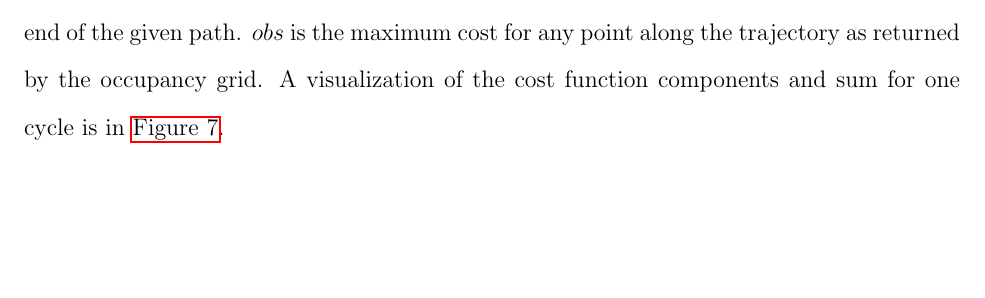
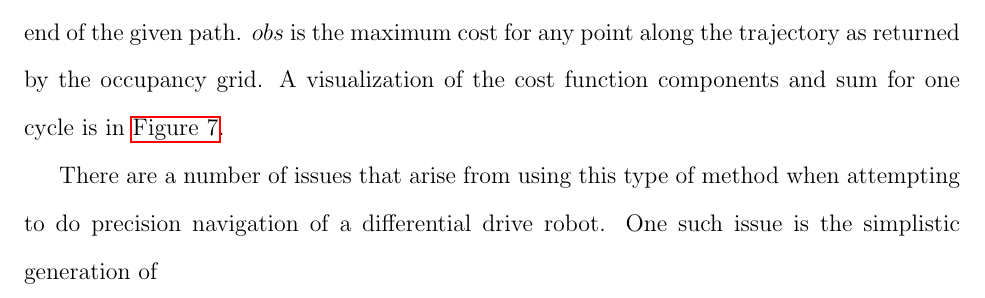
Before and after one commit to ericperko/cwru_ms_thesis, a LaTeX thesis (thesis/thesis.tex, which reads thesis/chapter1.tex): part of page 16 of 27, cut so that both start at the same text, the shorter picture padded with empty space. Compiled offline with pdfLaTeX.

Commit message:
Committing for switching computers..

```diff
--- a/thesis/chapter1.tex
+++ b/thesis/chapter1.tex
@@ -45,6 +45,8 @@ In \eqref{base_local_planner_cost_func}, the three $k$ terms are weights that co
 \label{fig:base_local_planner_cost_visualization}
 \end{figure}
 
+There are a number of issues that arise from using this type of method when attempting to do precision navigation of a differential drive robot. One such issue is the simplistic generation of
+
 \begin{comment}
 This will detail problems in ROS's Navigation stack when we last looked at it (and perhaps a discussion of how it has changed in the interim)
 
```
